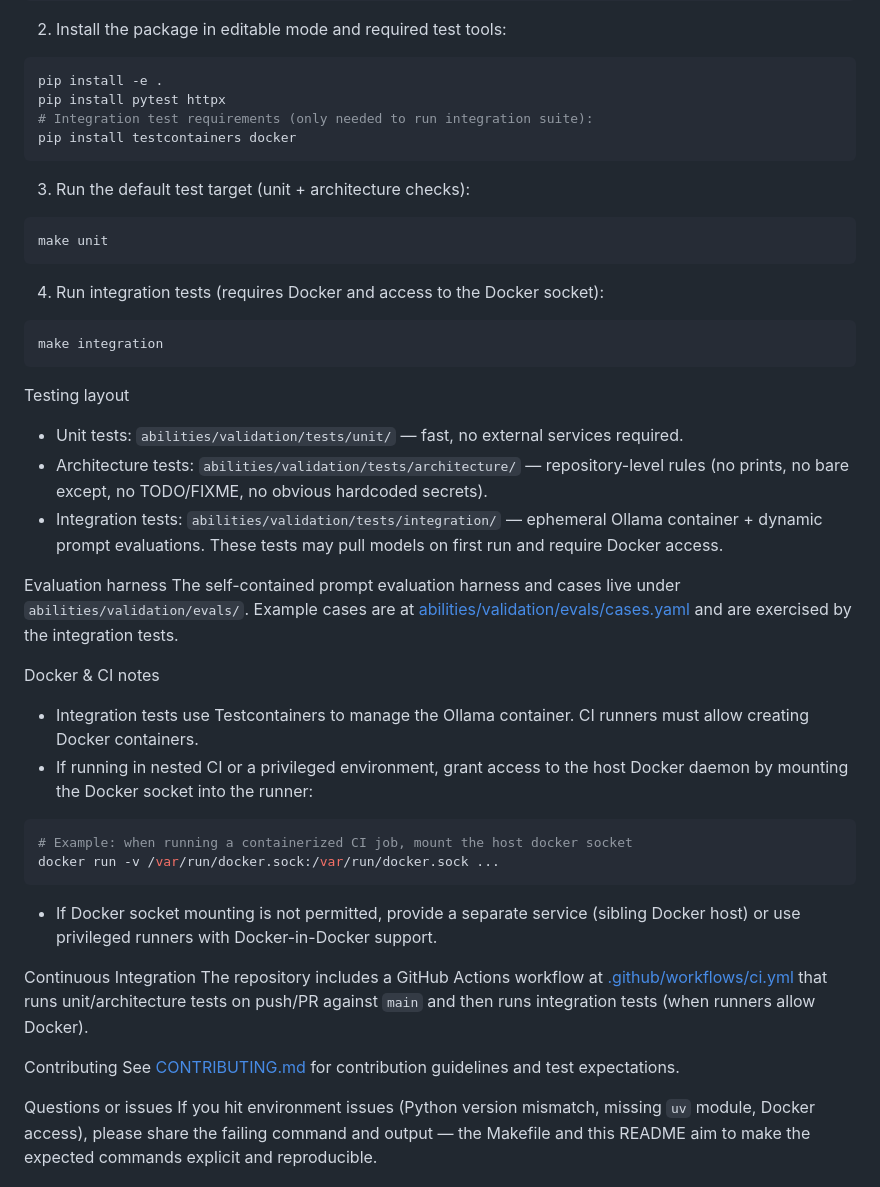
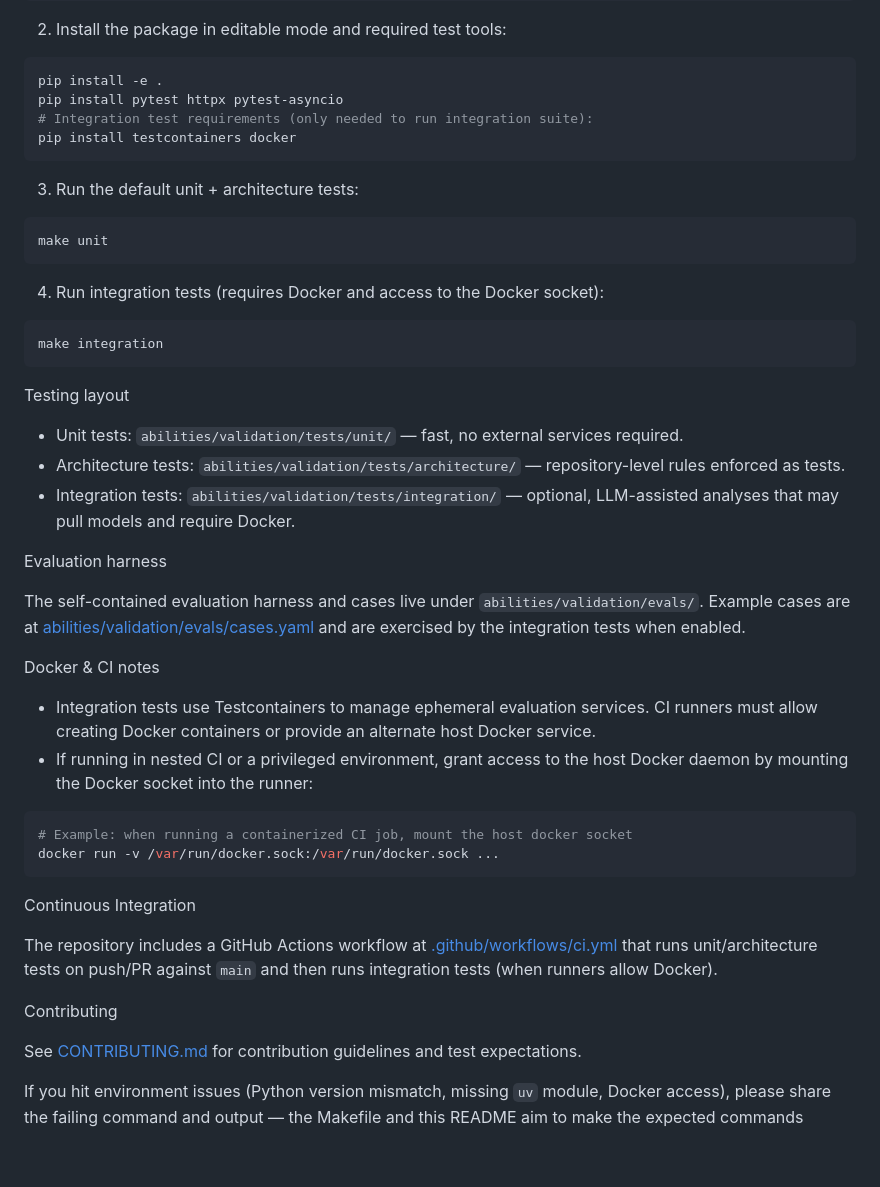
Before and after one commit to swapy/RepoSense, a Markdown page: README.md, the part around one of its changes. Rendered like a GitHub page; blank space fills up the shorter version.

````diff
--- a/README.md
+++ b/README.md
@@ -31,12 +47,12 @@ python -m pip install -U pip
 
 ```bash
 pip install -e .
-pip install pytest httpx
+pip install pytest httpx pytest-asyncio
 # Integration test requirements (only needed to run integration suite):
 pip install testcontainers docker
 ```
 
-3. Run the default test target (unit + architecture checks):
+3. Run the default unit + architecture tests:
 
 ```bash
 make unit
@@ -49,15 +65,18 @@ make integration
 ```
 
 Testing layout
+
 - Unit tests: `abilities/validation/tests/unit/` — fast, no external services required.
-- Architecture tests: `abilities/validation/tests/architecture/` — repository-level rules (no prints, no bare except, no TODO/FIXME, no obvious hardcoded secrets).
-- Integration tests: `abilities/validation/tests/integration/` — ephemeral Ollama container + dynamic prompt evaluations. These tests may pull models on first run and require Docker access.
+- Architecture tests: `abilities/validation/tests/architecture/` — repository-level rules enforced as tests.
+- Integration tests: `abilities/validation/tests/integration/` — optional, LLM-assisted analyses that may pull models and require Docker.
 
 Evaluation harness
-The self-contained prompt evaluation harness and cases live under `abilities/validation/evals/`. Example cases are at [abilities/validation/evals/cases.yaml](abilities/validation/evals/cases.yaml) and are exercised by the integration tests.
+
+The self-contained evaluation harness and cases live under `abilities/validation/evals/`. Example cases are at [abilities/validation/evals/cases.yaml](abilities/validation/evals/cases.yaml) and are exercised by the integration tests when enabled.
 
 Docker & CI notes
-- Integration tests use Testcontainers to manage the Ollama container. CI runners must allow creating Docker containers.
+
+- Integration tests use Testcontainers to manage ephemeral evaluation services. CI runners must allow creating Docker containers or provide an alternate host Docker service.
 - If running in nested CI or a privileged environment, grant access to the host Docker daemon by mounting the Docker socket into the runner:
 
 ```bash
@@ -65,13 +84,12 @@ Docker & CI notes
 docker run -v /var/run/docker.sock:/var/run/docker.sock ...
 ```
 
-- If Docker socket mounting is not permitted, provide a separate service (sibling Docker host) or use privileged runners with Docker-in-Docker support.
+Continuous Integration
 
-Continuous Integration
 The repository includes a GitHub Actions workflow at [.github/workflows/ci.yml](.github/workflows/ci.yml) that runs unit/architecture tests on push/PR against `main` and then runs integration tests (when runners allow Docker).
 
 Contributing
+
 See [CONTRIBUTING.md](CONTRIBUTING.md) for contribution guidelines and test expectations.
 
-Questions or issues
 If you hit environment issues (Python version mismatch, missing `uv` module, Docker access), please share the failing command and output — the Makefile and this README aim to make the expected commands explicit and reproducible.
````
Also changed, not shown: other parts of README.md (+23 -7 lines).
